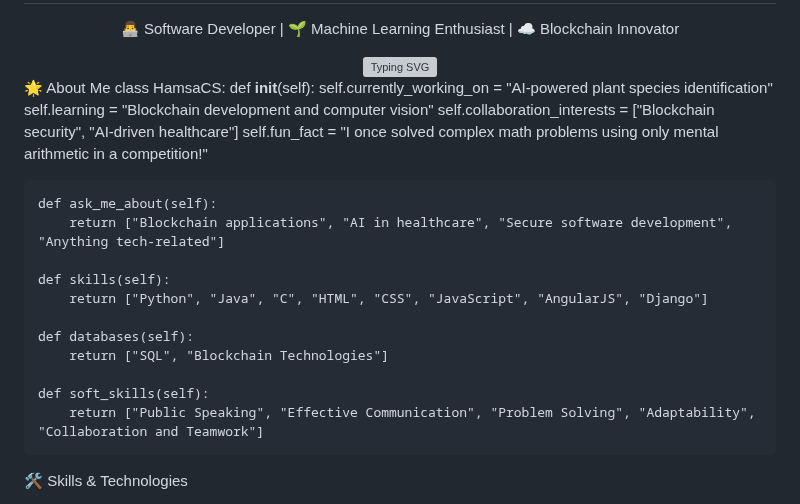
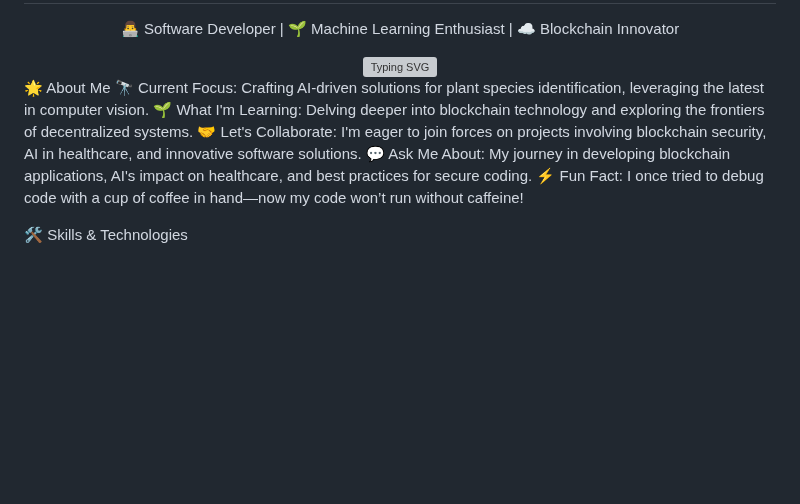
Before and after one commit to HamsaCS/HamsaCS, a Markdown page: README.md, the part around the change. Drawn GitHub-style; blank space fills up the shorter version; grey boxes are pictures that could not be loaded.

```diff
--- a/README.md
+++ b/README.md
@@ -1,24 +1,11 @@
 <div align="center"> <img src="https://i.imgur.com/your-banner-image.gif" alt="High-Tech Banner" width="100%"/> <h1 style="color: #00FFDD; text-shadow: 0 0 20px #00FFDD;">Welcome! I'm <a href="https://github.com/HamsaCS" style="color: #00FFDD; text-decoration: none; text-shadow: 0 0 20px #00FFDD;">Hamsa C S</a></h1> <p style="color: #BB86FC; font-style: italic; font-size: 1.2em;">👨‍💻 Software Developer | 🌱 Machine Learning Enthusiast | ☁️ Blockchain Innovator</p> <img src="https://readme-typing-svg.demolab.com?font=Fira+Code&size=28&pause=1000&color=00FFDD&center=true&vCenter=true&width=700&height=90&lines=Building+Things+One+Commit+at+a+Time;Innovating+for+a+Better+Future;Crafting+Code+with+Precision" alt="Typing SVG" /> </div>
 
 🌟 About Me
-class HamsaCS:
-    def __init__(self):
-        self.currently_working_on = "AI-powered plant species identification"
-        self.learning = "Blockchain development and computer vision"
-        self.collaboration_interests = ["Blockchain security", "AI-driven healthcare"]
-        self.fun_fact = "I once solved complex math problems using only mental arithmetic in a competition!"
-
-    def ask_me_about(self):
-        return ["Blockchain applications", "AI in healthcare", "Secure software development", "Anything tech-related"]
-
-    def skills(self):
-        return ["Python", "Java", "C", "HTML", "CSS", "JavaScript", "AngularJS", "Django"]
-
-    def databases(self):
-        return ["SQL", "Blockchain Technologies"]
-
-    def soft_skills(self):
-        return ["Public Speaking", "Effective Communication", "Problem Solving", "Adaptability", "Collaboration and Teamwork"]
+🔭 Current Focus: Crafting AI-driven solutions for plant species identification, leveraging the latest in computer vision.
+🌱 What I'm Learning: Delving deeper into blockchain technology and exploring the frontiers of decentralized systems.
+🤝 Let's Collaborate: I'm eager to join forces on projects involving blockchain security, AI in healthcare, and innovative software solutions.
+💬 Ask Me About: My journey in developing blockchain applications, AI's impact on healthcare, and best practices for secure coding.
+⚡ Fun Fact: I once tried to debug code with a cup of coffee in hand—now my code won’t run without caffeine!
 
 🛠️ Skills & Technologies
 <div align="center"> <img src="https://skillicons.dev/icons?i=python,java,html,css,js,angular,django" alt="Tech Stack" width="400px"/> </div>
```
